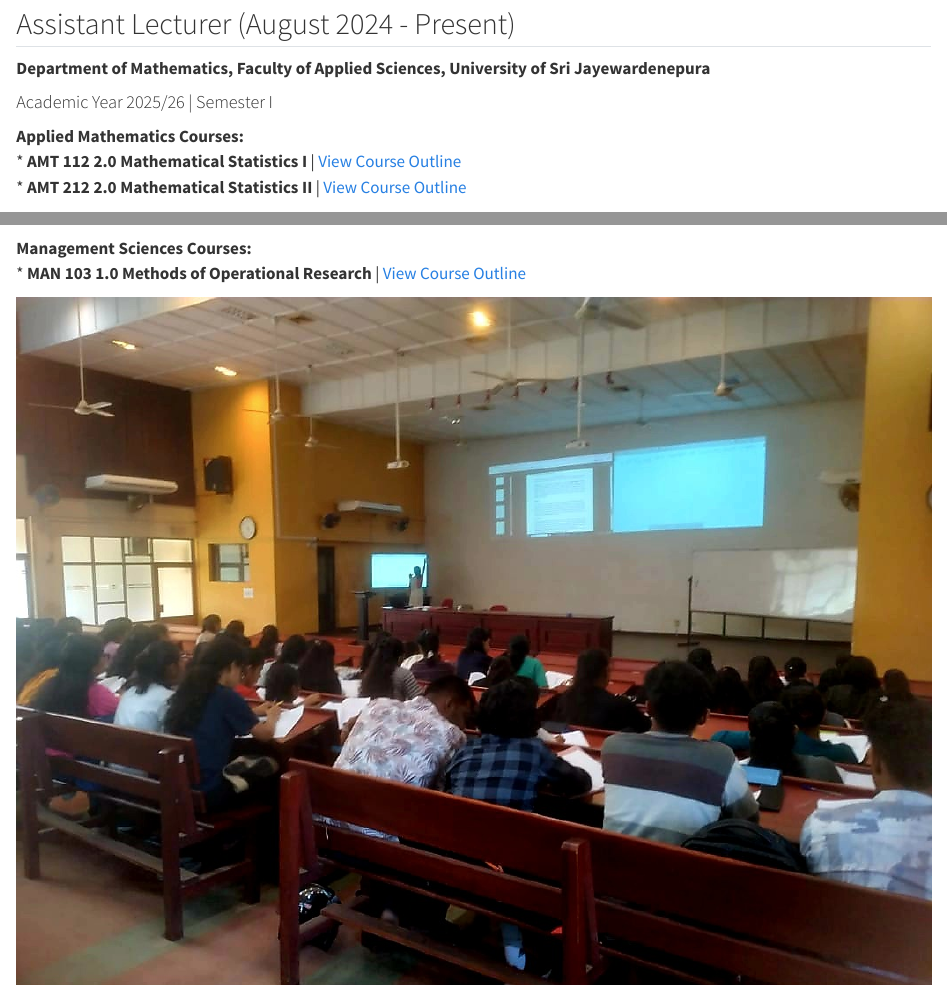
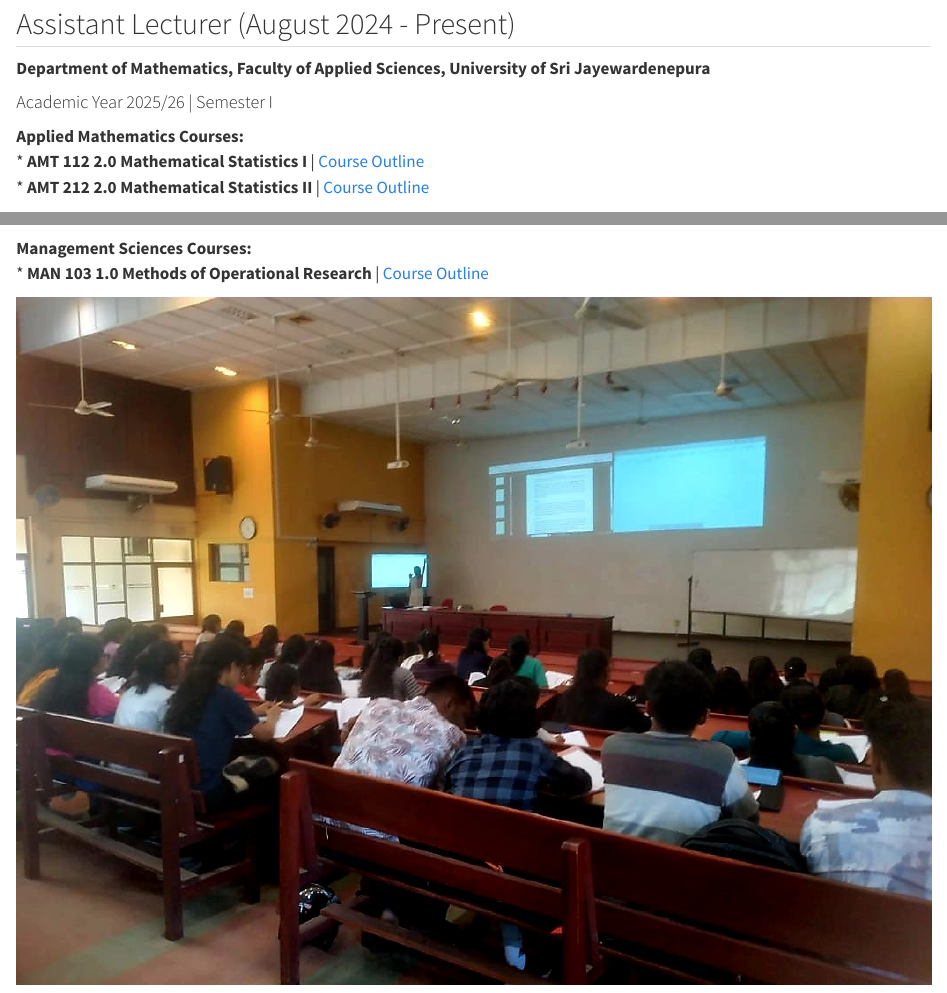
Before and after one commit to menashabs/menashabs.github.io, a Quarto document (4_teaching/index.qmd): the page in a window 1100 px wide, from 80 px down, and a second part further down, joined at a grey line. Rendered offline with R 4.5, knitr and Pandoc in place of Quarto, with nearby package versions.

Commit message:
adding course outlines

```diff
--- a/4_teaching/index.qmd
+++ b/4_teaching/index.qmd
@@ -9,13 +9,13 @@ title: Teaching
 #### Academic Year 2025/26 | Semester I
 
 **Applied Mathematics Courses:** <br>
-* **AMT 112 2.0 Mathematical Statistics I** | [View Course Outline](course_outlines/AMT_112_Course_Outline.pdf) <br>
-* **AMT 212 2.0 Mathematical Statistics II** | [View Course Outline](course_outlines/AMT_212_Course_Outline.pdf)
+* **AMT 112 2.0 Mathematical Statistics I** | [Course Outline](course_outlines/AMT_112_Course_Outline.pdf) <br>
+* **AMT 212 2.0 Mathematical Statistics II** | [Course Outline](course_outlines/AMT_212_Course_Outline.pdf)
 
 ![](image_assistant_lecturer_1_3.jpg)
 
 **Management Sciences Courses:** <br>
-* **MAN 103 1.0 Methods of Operational Research** | [View Course Outline](course_outlines/MAN_103_Course_Outline.pdf)
+* **MAN 103 1.0 Methods of Operational Research** | [Course Outline](course_outlines/MAN_103_Course_Outline.pdf)
 
 ![](image_assistant_lecturer_1_4.jpg)
 
```
Also changed, not shown: .quarto/idx/4_teaching/index.qmd.json, docs/search.json, 4_teaching/index.qmd (6 more changed lines), 6 other files.
